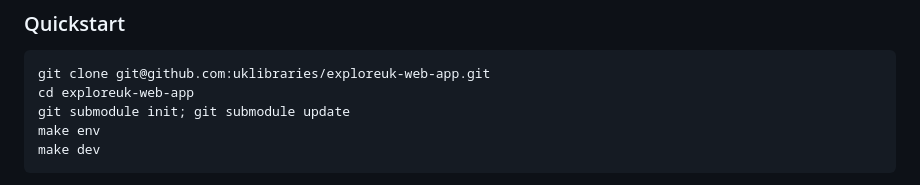
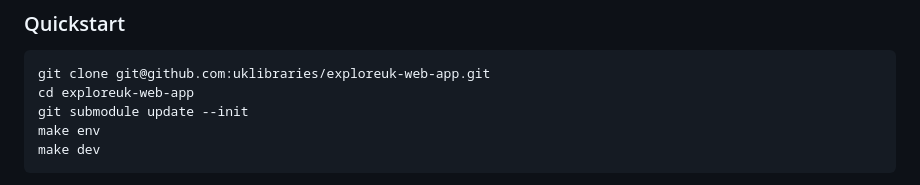
Before and after one commit to uklibraries/exploreuk-web-app, a Markdown page: README.md, the part around the change. Rendered like a GitHub page.

````diff
--- a/README.md
+++ b/README.md
@@ -16,7 +16,7 @@ Developer installations have been tested on Linux (through Windows with
 ```
 git clone git@github.com:uklibraries/exploreuk-web-app.git
 cd exploreuk-web-app
-git submodule init; git submodule update
+git submodule update --init
 make env
 make dev
 ```
````
